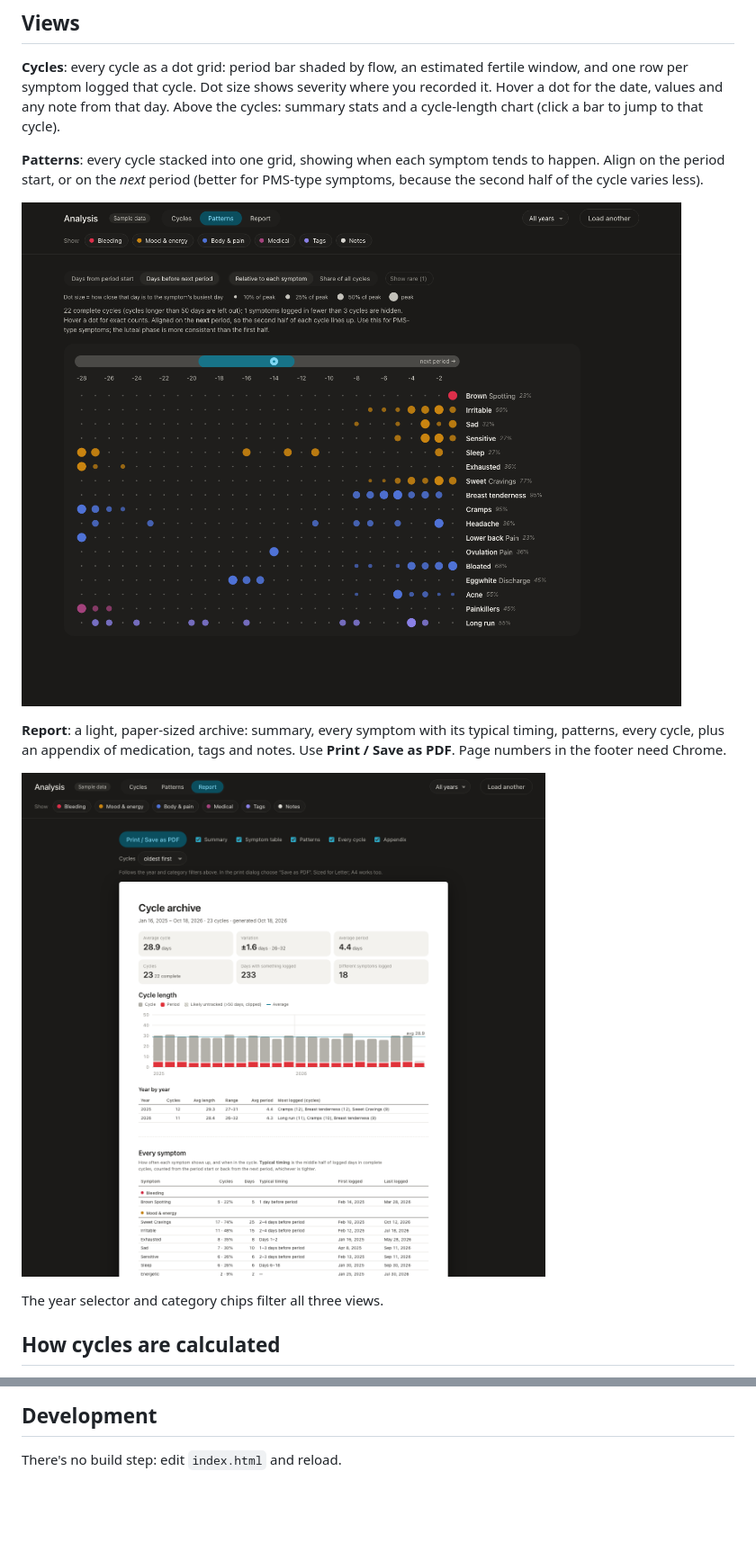
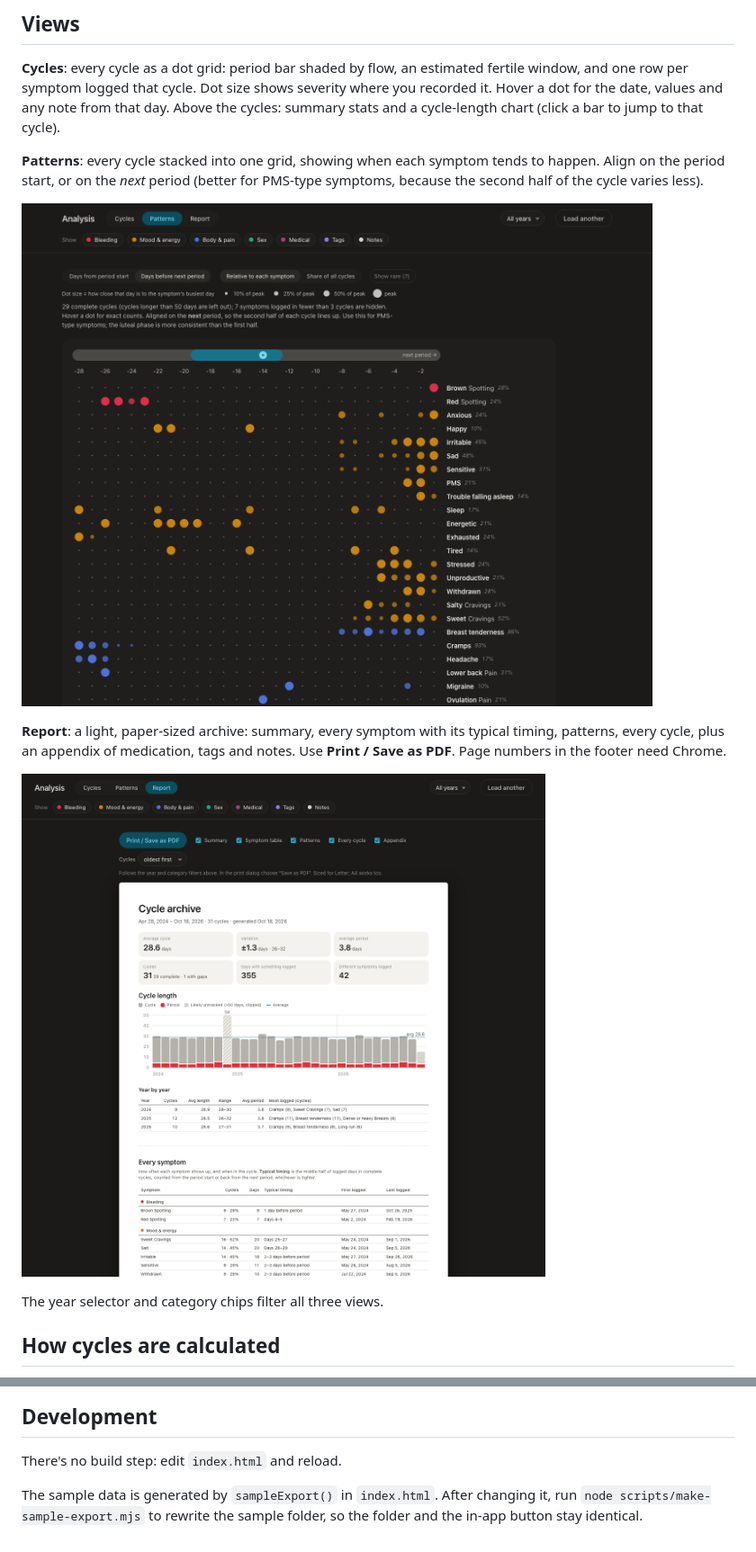
Before and after one commit to avandekleut/cycle-export-visualizer, a Markdown page: README.md, 2 parts joined by grey strips. Shown at 90% size. Rendered like a GitHub page; pictures changed too: docs/patterns.png, docs/report.png; blank space fills up the shorter version.

```diff
--- a/README.md
+++ b/README.md
@@ -46,3 +48,5 @@ The export has no cycle boundaries or ovulation data, so they're derived:
 ## Development
 
 There's no build step: edit `index.html` and reload.
+
+The sample data is generated by `sampleExport()` in `index.html`. After changing it, run `node scripts/make-sample-export.mjs` to rewrite the sample folder, so the folder and the in-app button stay identical.
```
Also changed, not shown: other parts of README.md (+3 -1 lines), sample-data/README.md (added, +14 -0 lines), docs/cycles.png, docs/start.png (added), 5 other files.
